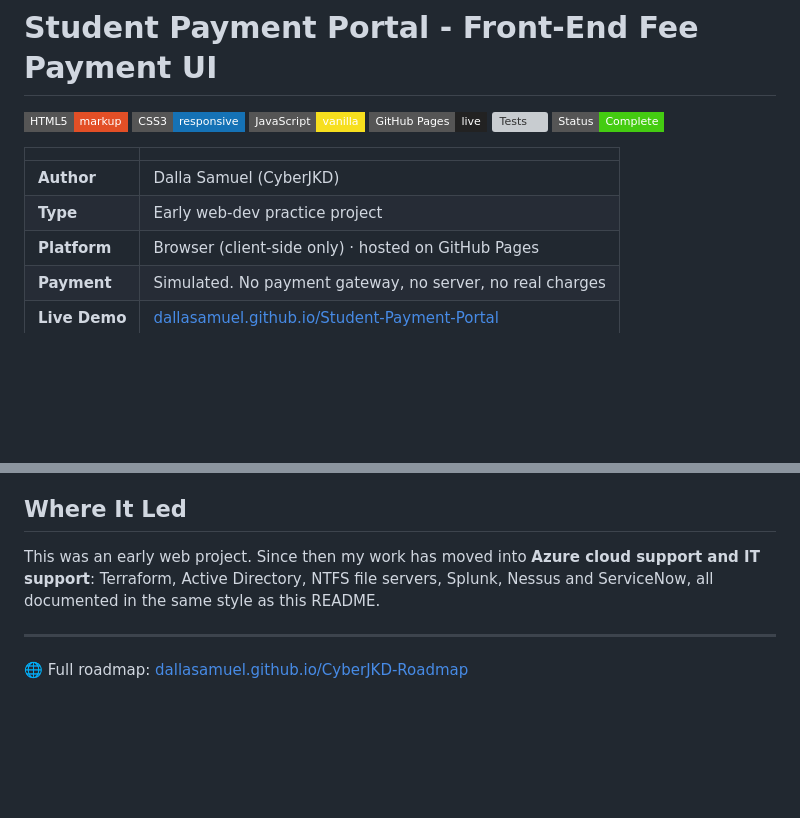
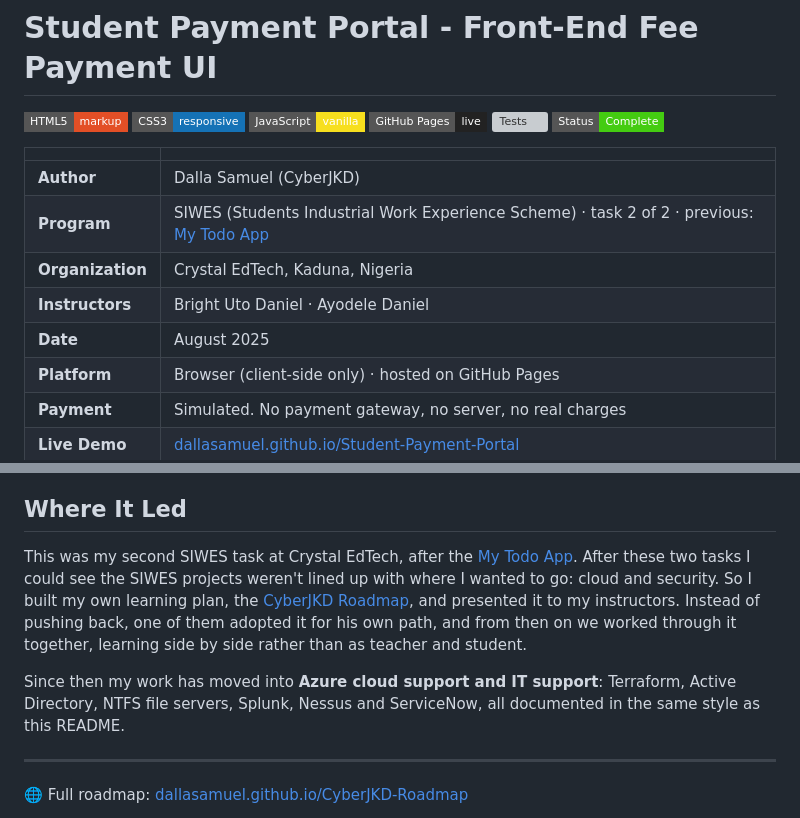
Before and after one commit to DallaSamuel/Student-Payment-Portal, a Markdown page: README.md, 2 parts joined by grey strips. GitHub-like rendering; badges without logos; blank space fills up the shorter version; grey boxes are pictures that could not be loaded.

Commit message:
README: SIWES task 2 details and roadmap origin story

```diff
--- a/README.md
+++ b/README.md
@@ -10,7 +10,10 @@
 | | |
 |---|---|
 | **Author** | Dalla Samuel (CyberJKD) |
-| **Type** | Early web-dev practice project |
+| **Program** | SIWES (Students Industrial Work Experience Scheme) · task 2 of 2 · previous: [My Todo App](https://github.com/DallaSamuel/My-Todo-App) |
+| **Organization** | Crystal EdTech, Kaduna, Nigeria |
+| **Instructors** | Bright Uto Daniel · Ayodele Daniel |
+| **Date** | August 2025 |
 | **Platform** | Browser (client-side only) · hosted on GitHub Pages |
 | **Payment** | Simulated. No payment gateway, no server, no real charges |
 | **Live Demo** | [dallasamuel.github.io/Student-Payment-Portal](https://dallasamuel.github.io/Student-Payment-Portal/) |
@@ -200,7 +203,9 @@ Paying the **Accommodation Fee** marked **Tuition Fee** as Paid and left Accommo
 
 ## Where It Led
 
-This was an early web project. Since then my work has moved into **Azure cloud support and IT support**: Terraform, Active Directory, NTFS file servers, Splunk, Nessus and ServiceNow, all documented in the same style as this README.
+This was my second SIWES task at Crystal EdTech, after the [My Todo App](https://github.com/DallaSamuel/My-Todo-App). After these two tasks I could see the SIWES projects weren't lined up with where I wanted to go: cloud and security. So I built my own learning plan, the [CyberJKD Roadmap](https://dallasamuel.github.io/CyberJKD-Roadmap), and presented it to my instructors. Instead of pushing back, one of them adopted it for his own path, and from then on we worked through it together, learning side by side rather than as teacher and student.
+
+Since then my work has moved into **Azure cloud support and IT support**: Terraform, Active Directory, NTFS file servers, Splunk, Nessus and ServiceNow, all documented in the same style as this README.
 
 ---
 
```
